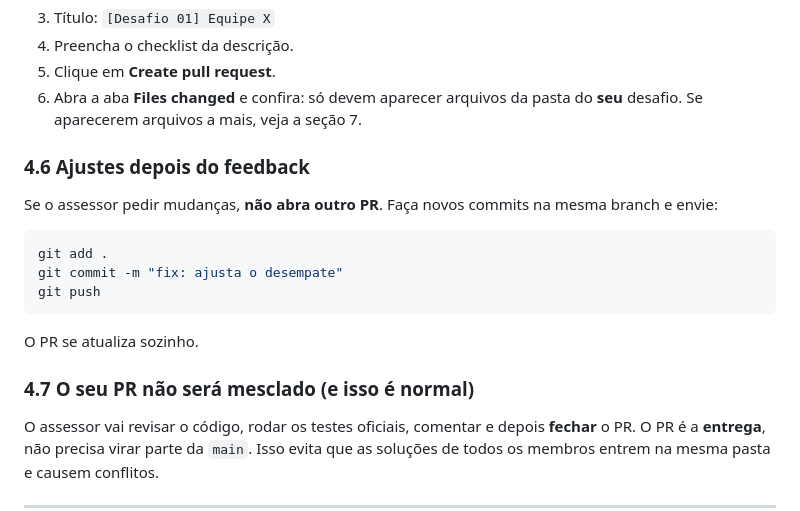
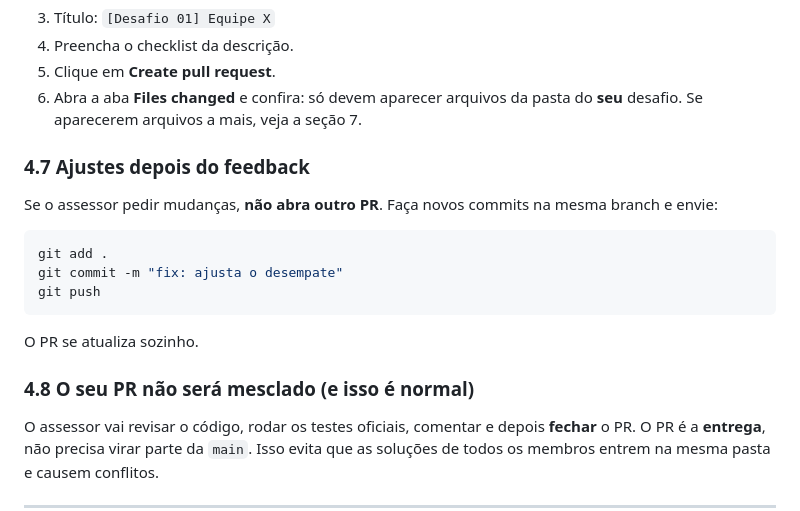
Before and after one commit to Flyxs/desafios-frontend, a Markdown page: README.md, the part around one of its changes. Drawn GitHub-style.

```diff
--- a/README.md
+++ b/README.md
@@ -146,7 +156,7 @@ git push -u origin desafio01
 5. Clique em **Create pull request**.
 6. Abra a aba **Files changed** e confira: só devem aparecer arquivos da pasta do **seu** desafio. Se aparecerem arquivos a mais, veja a seção 7.
 
-### 4.6 Ajustes depois do feedback
+### 4.7 Ajustes depois do feedback
 
 Se o assessor pedir mudanças, **não abra outro PR**. Faça novos commits na mesma branch e envie:
 
@@ -158,7 +168,7 @@ git push
 
 O PR se atualiza sozinho.
 
-### 4.7 O seu PR não será mesclado (e isso é normal)
+### 4.8 O seu PR não será mesclado (e isso é normal)
 
 O assessor vai revisar o código, rodar os testes oficiais, comentar e depois **fechar** o PR. O PR é a **entrega**, não precisa virar parte da `main`. Isso evita que as soluções de todos os membros entrem na mesma pasta e causem conflitos.
 
```
Also changed, not shown: other parts of README.md (+16 -6 lines).
